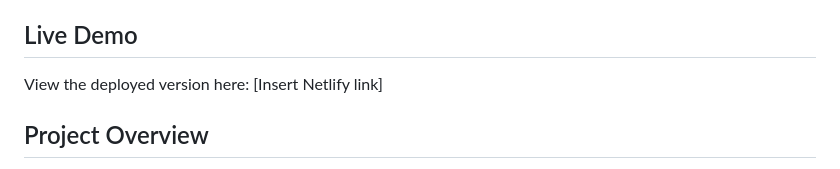
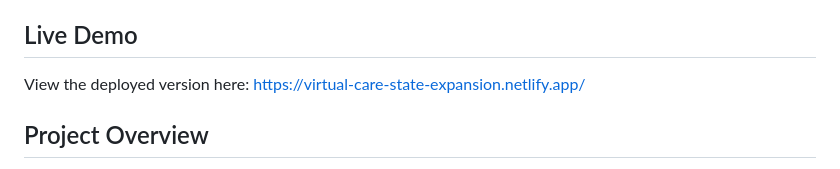
Before and after one commit to anhta0912/virtual-care-state-expansion, a Markdown page: README.md, the part around the change. Rendered like a GitHub page.

```diff
--- a/README.md
+++ b/README.md
@@ -5,7 +5,7 @@ The project combines a weighted state attractiveness model, an interactive U.S.
 
 ## Live Demo
 
-View the deployed version here: [Insert Netlify link]
+View the deployed version here: https://virtual-care-state-expansion.netlify.app/
 
 ## Project Overview
 
```
